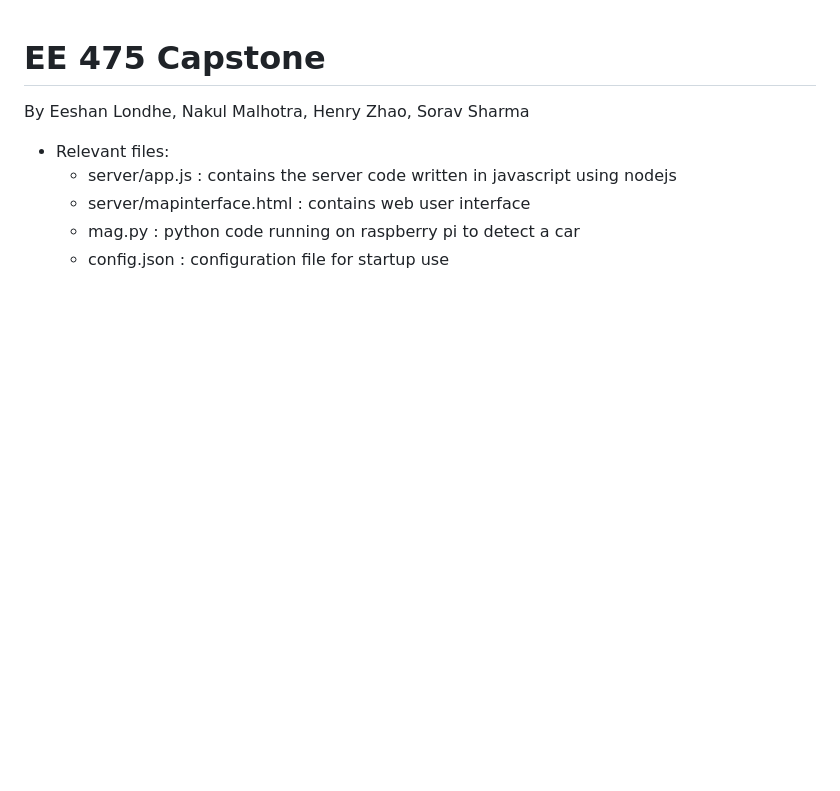
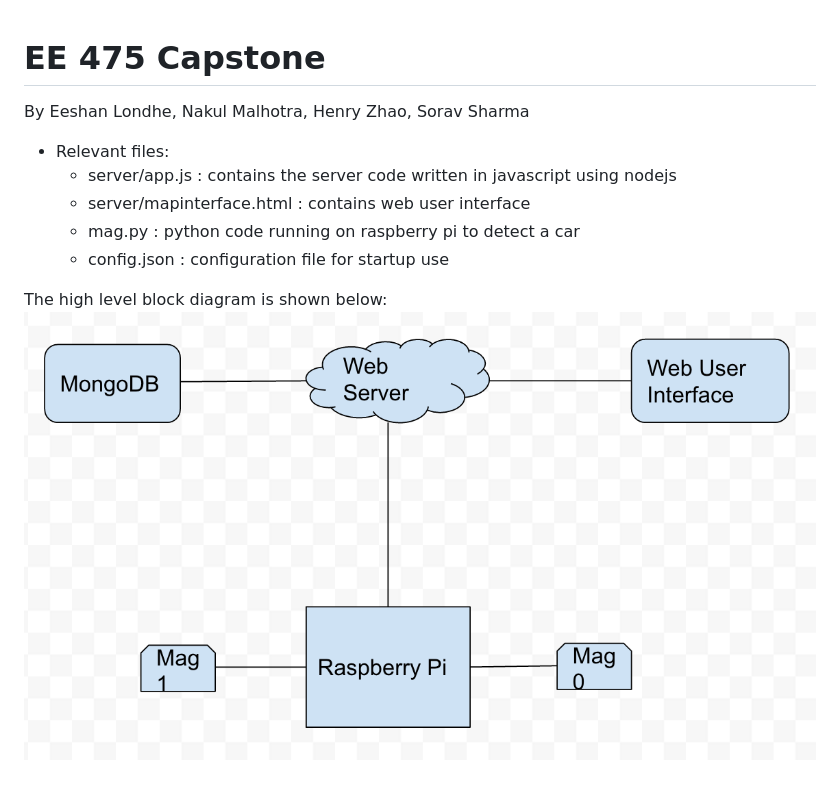
Before and after one commit to nakulm95/team_swag, a Markdown page: README.md, the part around the change. Rendered like a GitHub page; pictures changed too: block.png (added); blank space fills up the shorter version.

```diff
--- a/README.md
+++ b/README.md
@@ -7,3 +7,6 @@ By Eeshan Londhe, Nakul Malhotra, Henry Zhao, Sorav Sharma
   - server/mapinterface.html : contains web user interface
   - mag.py : python code running on raspberry pi to detect a car
   - config.json : configuration file for startup use
+
+The high level block diagram is shown below:
+![Block Diagram](block.png)
```
